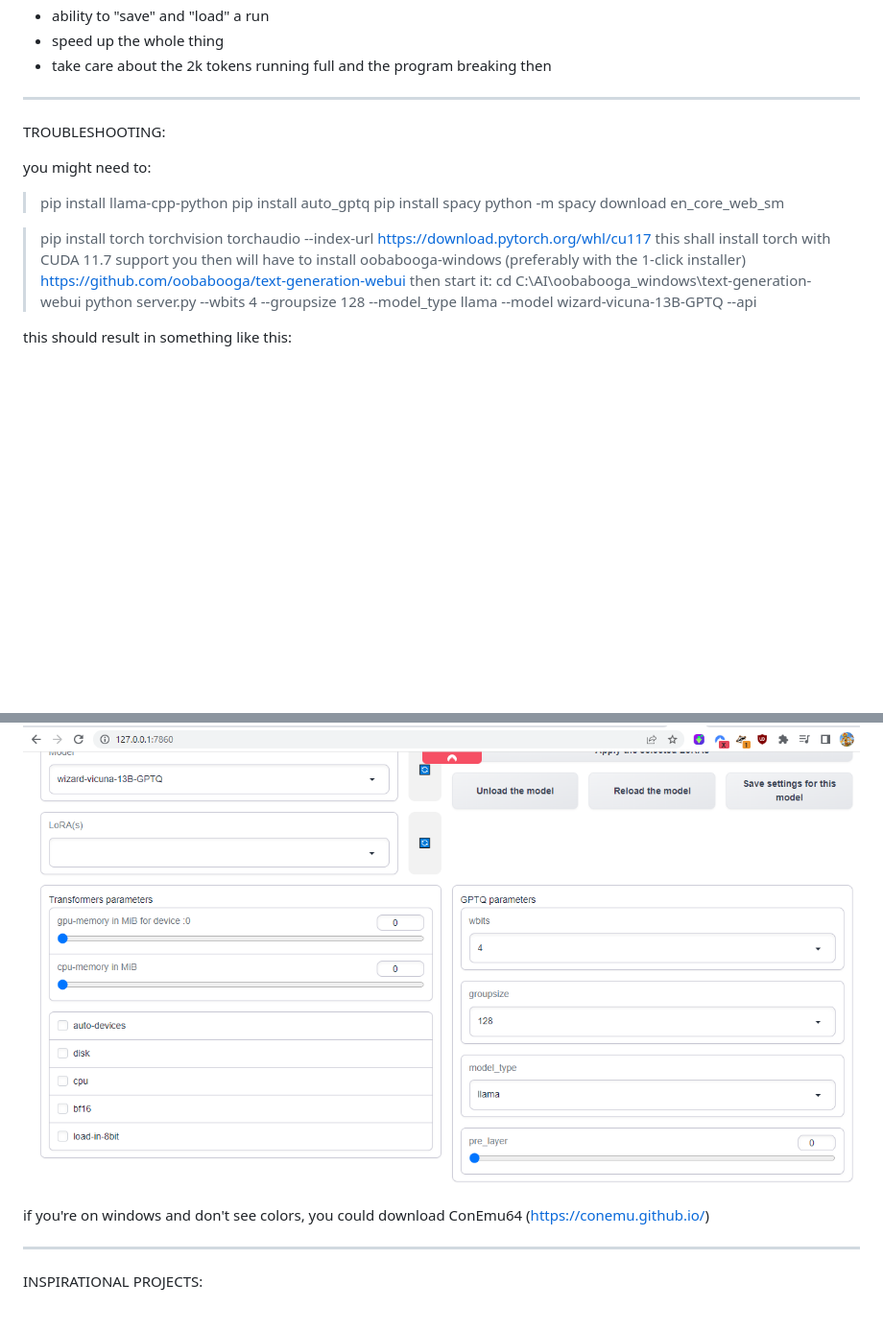
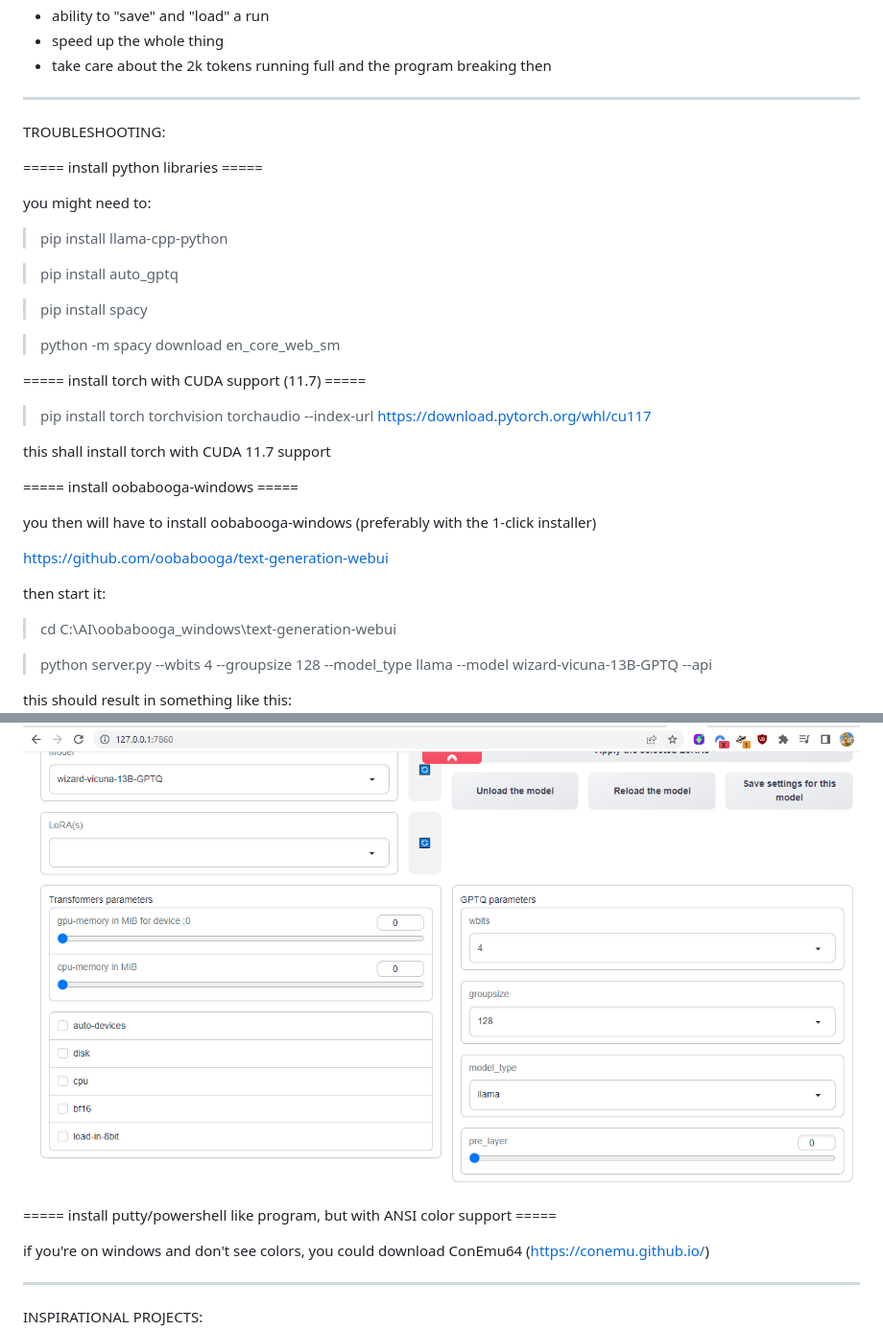
Before and after one commit to malicorX/ai2ai, a Markdown page: README.md, 2 parts joined by grey strips. Shown at 96% size. Rendered like a GitHub page; blank space fills up the shorter version.

Commit message:
documentation

```diff
--- a/README.md
+++ b/README.md
@@ -54,18 +54,33 @@ prio-2
 
 TROUBLESHOOTING:
 
+===== install python libraries =====
+
 you might need to:
 > pip install llama-cpp-python
+
 > pip install auto_gptq
+
 > pip install spacy
+
 > python -m spacy download en_core_web_sm
 
+===== install torch with CUDA support (11.7) =====
+
 > pip install torch torchvision torchaudio --index-url https://download.pytorch.org/whl/cu117
+
 this shall install torch with CUDA 11.7 support
+
+===== install oobabooga-windows =====
+
 you then will have to install oobabooga-windows (preferably with the 1-click installer)
+
 https://github.com/oobabooga/text-generation-webui
+
 then start it:
+
 > cd C:\AI\oobabooga_windows\text-generation-webui
+
 > python server.py --wbits 4 --groupsize 128 --model_type llama --model wizard-vicuna-13B-GPTQ --api
 
 this should result in something like this:
@@ -79,6 +94,7 @@ if you call oobabooga-windows in your browsers (at http://127.0.0.1:7860), you s
 
 ![example settings for oobabooga model model](oobabooga_windows_modelparameters_example.png "Example model parameters")
 
+===== install putty/powershell like program, but with ANSI color support =====
 
 if you're on windows and don't see colors, you could download ConEmu64 (https://conemu.github.io/)
 
```
